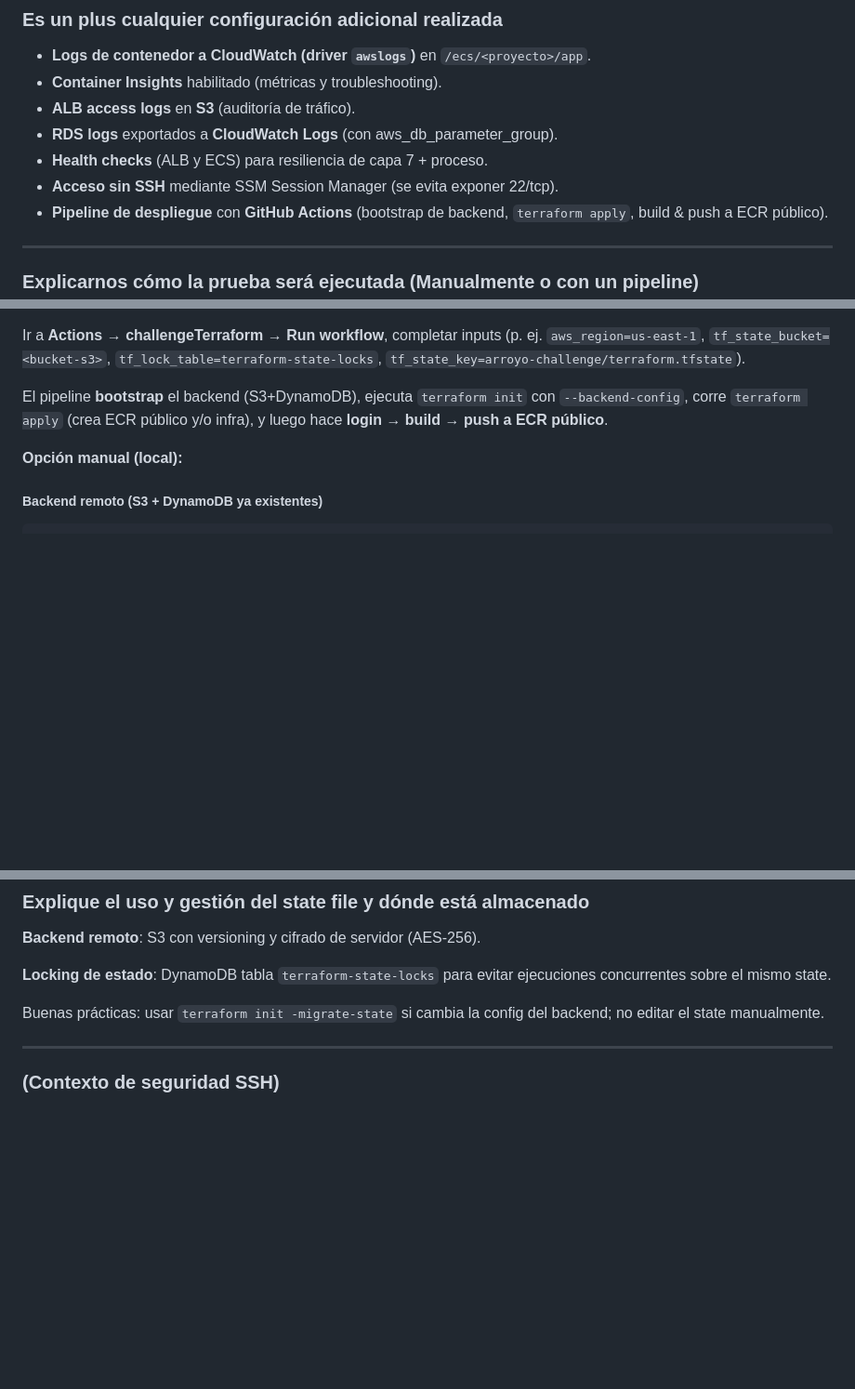
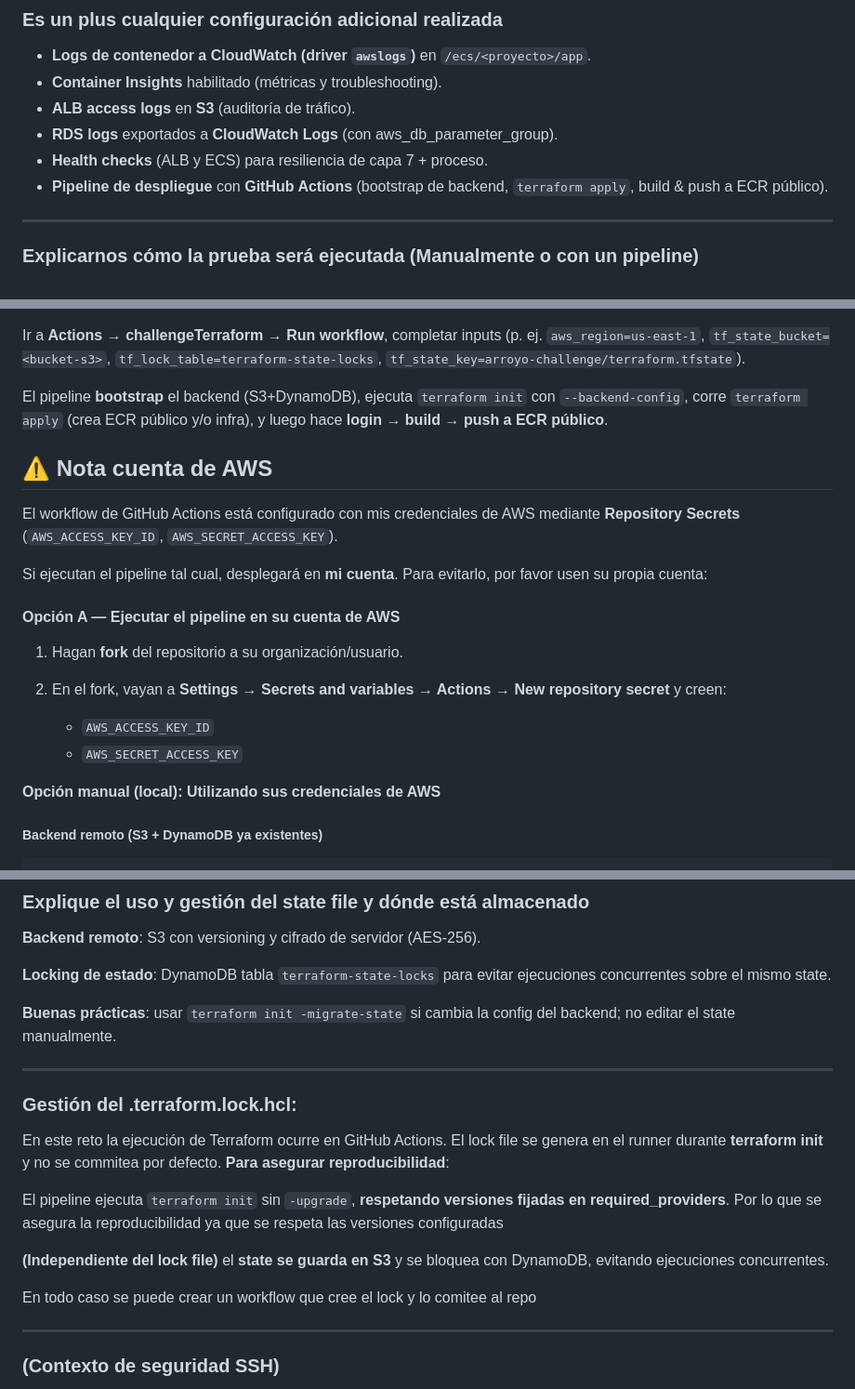
Before and after one commit to adamdaniel2993/arroyo-challenge-adan-daniel-2025, a Markdown page: README.md, 3 parts joined by grey strips. Shown at 93% size. Drawn GitHub-style; blank space fills up the shorter version.

Commit message:
more documentation

````diff
--- a/README.md
+++ b/README.md
@@ -44,7 +44,6 @@ docker pull public.ecr.aws/c9t3l6c5/arroyo-ecr:<SHA>
 * **ALB access logs** en **S3** (auditoría de tráfico).
 * **RDS logs** exportados a **CloudWatch Logs** (con aws_db_parameter_group).
 * **Health checks** (ALB y ECS) para resiliencia de capa 7 + proceso.
-* **Acceso sin SSH** mediante SSM Session Manager (se evita exponer 22/tcp).
 * **Pipeline de despliegue** con **GitHub Actions** (bootstrap de backend, `terraform apply`, build & push a ECR público).
 
 ---
@@ -59,7 +58,22 @@ Ir a **Actions** → **challengeTerraform** → **Run workflow**, completar inpu
 
 El pipeline **bootstrap** el backend (S3+DynamoDB), ejecuta `terraform init` con `--backend-config`, corre `terraform apply` (crea ECR público y/o infra), y luego hace **login** → **build** → **push a ECR público**.
 
-**Opción manual (local):**
+## ⚠️ Nota cuenta de AWS
+
+El workflow de GitHub Actions está configurado con mis credenciales de AWS mediante **Repository Secrets** (`AWS_ACCESS_KEY_ID`, `AWS_SECRET_ACCESS_KEY`).
+
+Si ejecutan el pipeline tal cual, desplegará en **mi cuenta**. Para evitarlo, por favor usen su propia cuenta:
+
+#### Opción A — Ejecutar el pipeline en su cuenta de AWS
+
+1. Hagan **fork** del repositorio a su organización/usuario.
+2. En el fork, vayan a **Settings → Secrets and variables → Actions → New repository secret** y creen:
+
+   * `AWS_ACCESS_KEY_ID`
+   * `AWS_SECRET_ACCESS_KEY`
+
+
+**Opción manual (local): Utilizando sus credenciales de AWS**
 ##### Backend remoto (S3 + DynamoDB ya existentes)
 ```
 terraform init \
@@ -86,10 +100,21 @@ docker push "${ECR_URI}:$(git rev-parse --short HEAD)"
 
 **Locking de estado**: DynamoDB tabla `terraform-state-locks` para evitar ejecuciones concurrentes sobre el mismo state.
 
-Buenas prácticas: usar `terraform init -migrate-state` si cambia la config del backend; no editar el state manualmente.
+**Buenas prácticas**: usar `terraform init -migrate-state` si cambia la config del backend; no editar el state manualmente.
 
 ---
 
+### Gestión del .terraform.lock.hcl:
+En este reto la ejecución de Terraform ocurre en GitHub Actions. El lock file se genera en el runner durante **terraform init** y no se commitea por defecto.
+**Para asegurar reproducibilidad**:
+
+El pipeline ejecuta `terraform init` sin `-upgrade`, **respetando versiones fijadas en required_providers**. Por lo que se asegura la reproducibilidad ya que se respeta las versiones configuradas
+
+**(Independiente del lock file)** el **state se guarda en S3** y se bloquea con DynamoDB, evitando ejecuciones concurrentes.
+
+En todo caso se puede crear un workflow que cree el lock y lo comitee al repo
+
+---
 ### (Contexto de seguridad SSH)
 
 En la configuracion del security group configure mis ips publicas para ser capaz de acceder via ssh ya que mencionan este punto en la prueba
````
